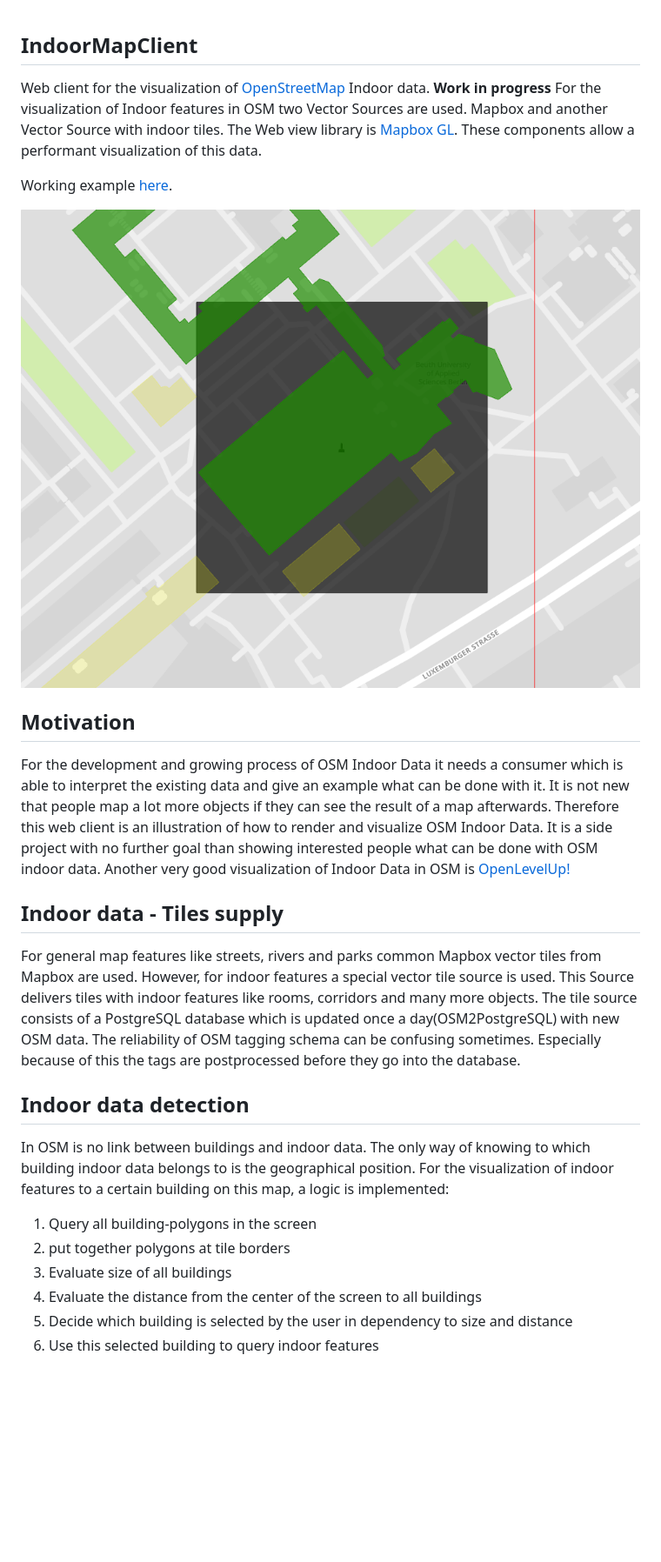
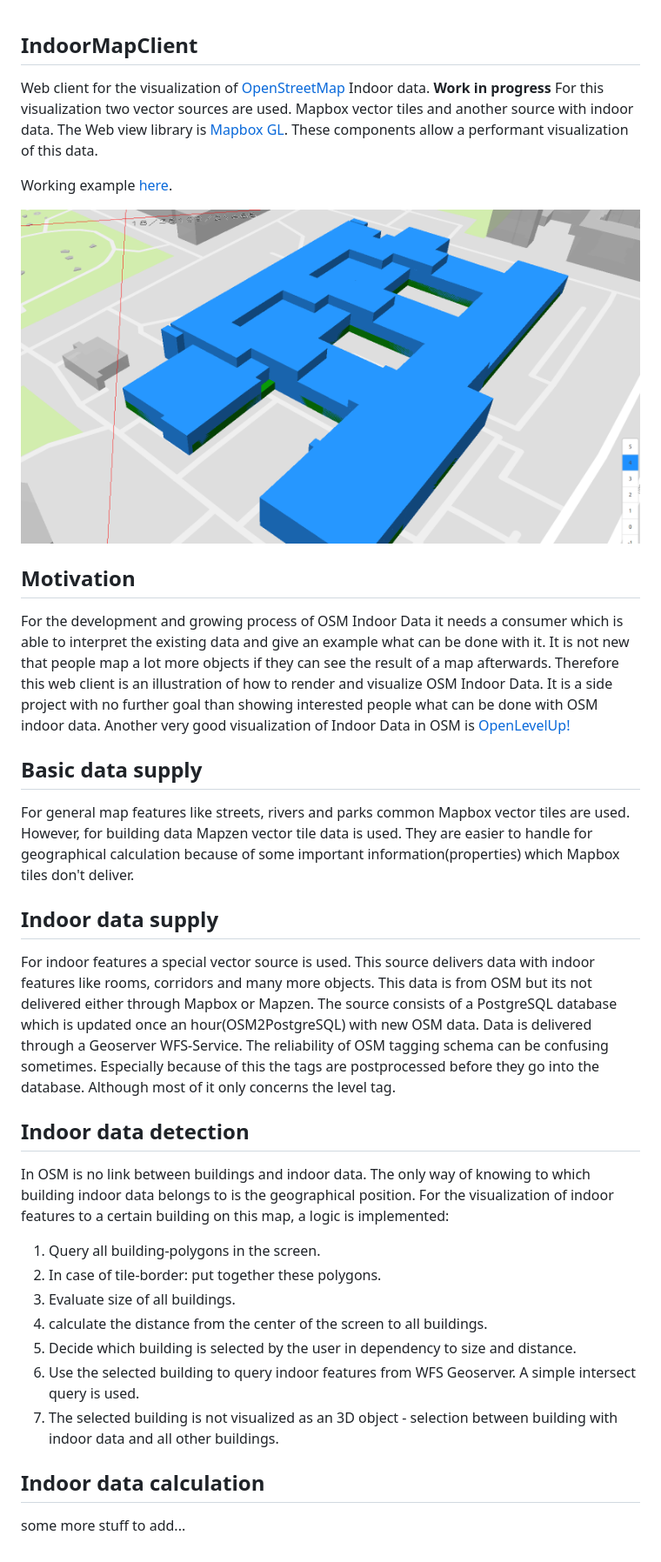
Before and after one commit to setti84/IndoorMapClient, a Markdown page: README.md, the part around the change. Shown: that part at 87% size. GitHub-like rendering; pictures changed too: example.png; blank space fills up the shorter version.

Commit message:
update building detection and first level support

```diff
--- a/README.md
+++ b/README.md
@@ -1,7 +1,7 @@
 ## IndoorMapClient
 
 Web client for the visualization of [OpenStreetMap](https://osm.org) Indoor data. **Work in progress**
-For the visualization of Indoor features in OSM two Vector Sources are used. Mapbox and another Vector Source with indoor tiles. The Web view library is [Mapbox GL](https://github.com/mapbox/mapbox-gl-js). These components allow a performant visualization of this data.
+For this visualization two vector sources are used. Mapbox vector tiles and another source with indoor data. The Web view library is [Mapbox GL](https://github.com/mapbox/mapbox-gl-js). These components allow a performant visualization of this data.
 
 Working example [here](https://sebastiansettgast.com/IndoorMapClient/).
 
@@ -14,20 +14,31 @@ Therefore this web client is an illustration of how to render and visualize OSM
 Another very good visualization of Indoor Data in OSM is [OpenLevelUp!](https://openlevelup.net/)
 
 
-## Indoor data - Tiles supply
+## Basic data supply
 
-For general map features like streets, rivers and parks common Mapbox vector tiles from Mapbox are used. However, for indoor features a special vector tile source is used. This Source delivers tiles with indoor features like rooms, corridors and many more objects.
-The tile source consists of a PostgreSQL database which is updated once a day(OSM2PostgreSQL) with new OSM data.
-The reliability of OSM tagging schema can be confusing sometimes. Especially because of this the tags are postprocessed before they go into the database.
+For general map features like streets, rivers and parks common Mapbox vector tiles are used. However, for building data Mapzen vector tile data is used. They are easier to handle for geographical calculation because of some important information(properties) which Mapbox tiles don't deliver.
+
+
+## Indoor data supply
+
+For indoor features a special vector source is used. This source delivers data with indoor features like rooms, corridors and many more objects. This data is from OSM but its not delivered either through Mapbox or Mapzen.
+The source consists of a PostgreSQL database which is updated once an hour(OSM2PostgreSQL) with new OSM data. Data is delivered through a Geoserver WFS-Service.
+The reliability of OSM tagging schema can be confusing sometimes. Especially because of this the tags are postprocessed before they go into the database. Although most of it only concerns the level tag.
 
 
 ## Indoor data detection
 
 In OSM is no link between buildings and indoor data. The only way of knowing to which building indoor data belongs to is the geographical position. For the visualization of indoor features to a certain building on this map, a logic is implemented:
 
-1. Query all building-polygons in the screen
-2. put together polygons at tile borders
-3. Evaluate size of all buildings
-4. Evaluate the distance from the center of the screen to all buildings
-5. Decide which building is selected by the user in dependency to size and distance
-6. Use this selected building to query indoor features
+1. Query all building-polygons in the screen.
+2. In case of tile-border: put together these polygons.
+3. Evaluate size of all buildings.
+4. calculate the distance from the center of the screen to all buildings.
+5. Decide which building is selected by the user in dependency to size and distance.
+6. Use the selected building to query indoor features from WFS Geoserver. A simple intersect query is used.
+7. The selected building is not visualized as an 3D object - selection between building with indoor data and all other buildings.
+
+
+## Indoor data calculation
+
+some more stuff to add...
```
Also changed, not shown: 19 other files.
